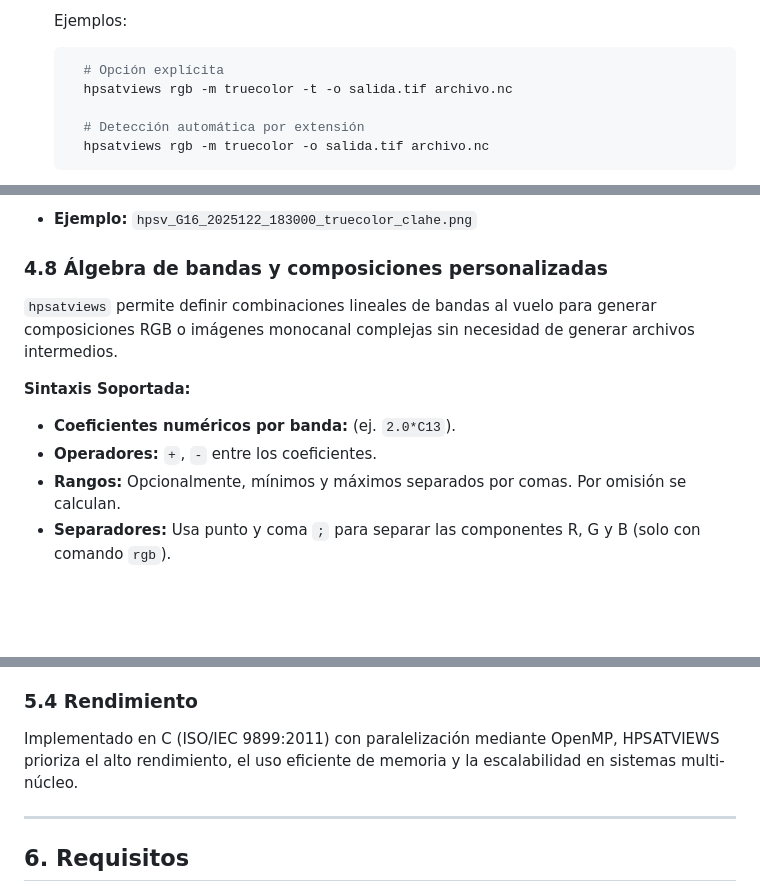
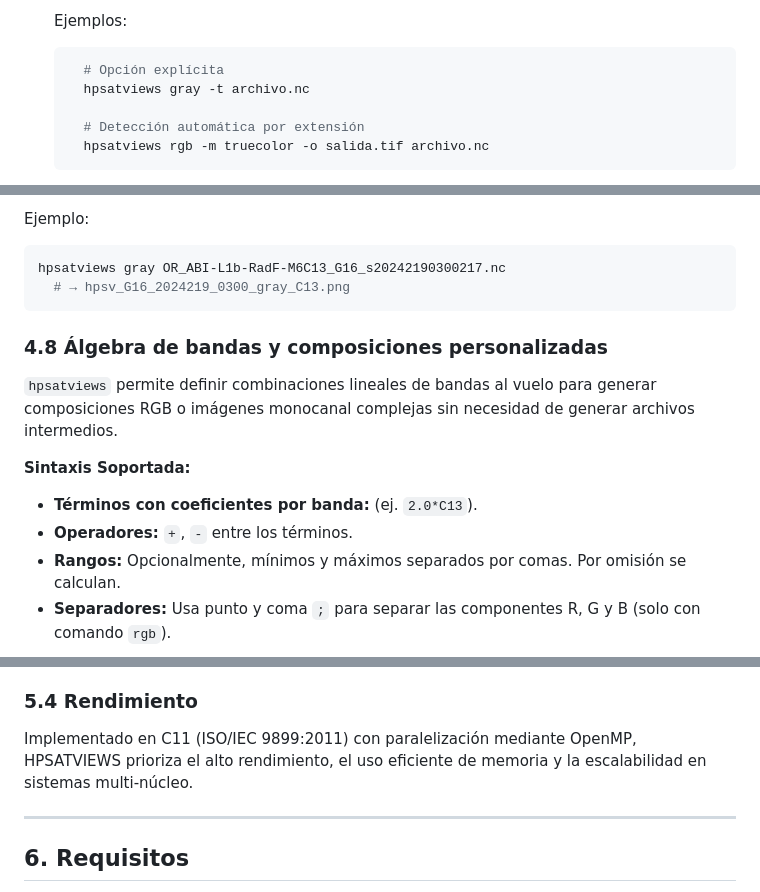
Before and after one commit to asierra/hpsatviews, a Markdown page: README.md, 3 parts joined by grey strips. GitHub-like rendering; blank space fills up the shorter version.

Commit message:
Documentación actualizada

````diff
--- a/README.md
+++ b/README.md
@@ -170,7 +170,7 @@ Genera una vista en escala de grises del canal C13.
   Ejemplos:
   ```bash
 	# Opción explícita
-	hpsatviews rgb -m truecolor -t -o salida.tif archivo.nc
+	hpsatviews gray -t archivo.nc
 
 	# Detección automática por extensión
 	hpsatviews rgb -m truecolor -o salida.tif archivo.nc
@@ -238,13 +238,17 @@ Si no se especifica la opción `-o` o `--out`, se genera un nombre determinista
 
-* **Ejemplo:** `hpsv_G16_2025122_183000_truecolor_clahe.png`
+Ejemplo:
+  ```bash
+  hpsatviews gray OR_ABI-L1b-RadF-M6C13_G16_s20242190300217.nc
+	# → hpsv_G16_2024219_0300_gray_C13.png
+  ```
 
 ### 4.8 Álgebra de bandas y composiciones personalizadas
 
 `hpsatviews` permite definir combinaciones lineales de bandas al vuelo para generar composiciones RGB o imágenes monocanal complejas sin necesidad de generar archivos intermedios.
 
 **Sintaxis Soportada:**
-* **Coeficientes numéricos por banda:** (ej. `2.0*C13`).
-* **Operadores:** `+`, `-` entre los coeficientes.
+* **Términos con coeficientes por banda:** (ej. `2.0*C13`).
+* **Operadores:** `+`, `-` entre los términos.
 * **Rangos:** Opcionalmente, mínimos y máximos separados por comas. Por omisión se calculan.
 * **Separadores:** Usa punto y coma `;` para separar las componentes R, G y B (solo con comando `rgb`).
 
@@ -286,7 +290,7 @@ El sistema incluye ecualización adaptativa de histograma con control de contras
 
 ### 5.4 Rendimiento
 
-Implementado en C (ISO/IEC 9899:2011) con paralelización mediante OpenMP, HPSATVIEWS prioriza el alto rendimiento, el uso eficiente de memoria y la escalabilidad en sistemas multi-núcleo.
+Implementado en C11 (ISO/IEC 9899:2011) con paralelización mediante OpenMP, HPSATVIEWS prioriza el alto rendimiento, el uso eficiente de memoria y la escalabilidad en sistemas multi-núcleo.
 
 ---
 
````
Also changed, not shown: other parts of README.md (+1 -1 lines).
